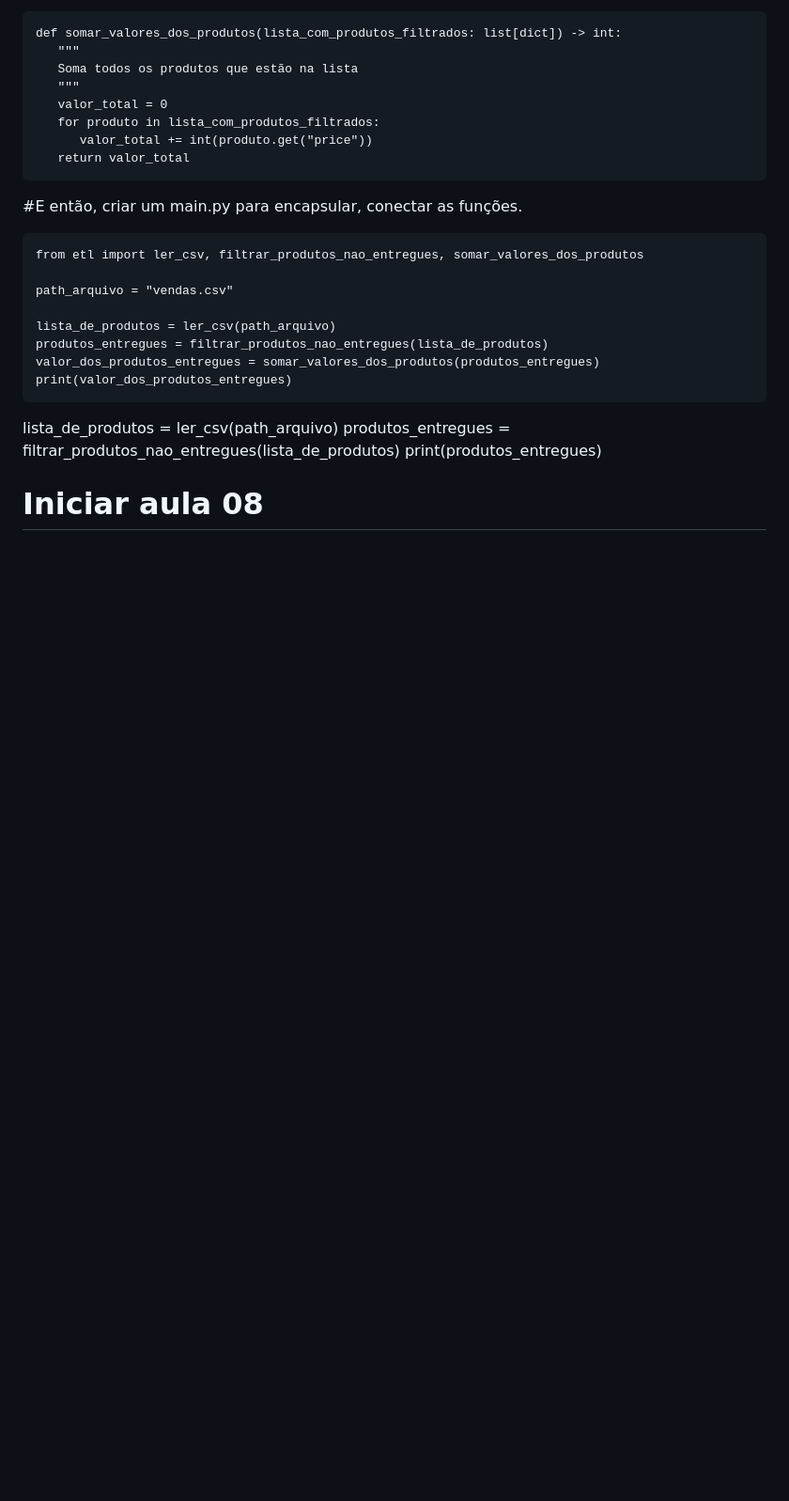
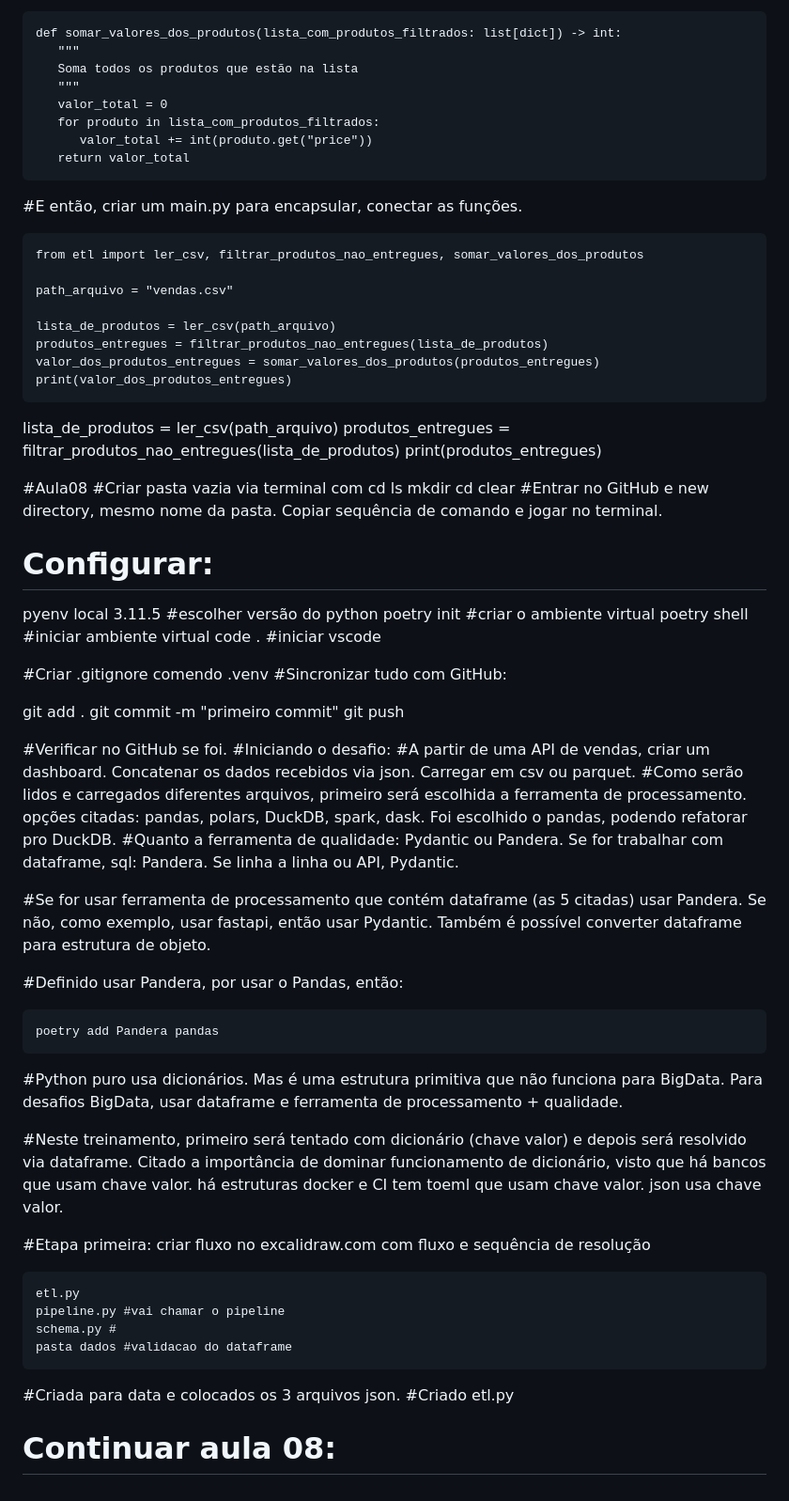
Before and after one commit to alencardoug/EngDados, a Markdown page: Aula06/README.md, the part around the change. Shown at 94% size. GitHub-like rendering; blank space fills up the shorter version.

Commit message:
Atualizar o README.md

````diff
--- a/Aula06/README.md
+++ b/Aula06/README.md
@@ -288,6 +288,51 @@ lista_de_produtos = ler_csv(path_arquivo)
 produtos_entregues = filtrar_produtos_nao_entregues(lista_de_produtos)
 print(produtos_entregues)
 
+#Aula08
+#Criar pasta vazia via terminal com cd ls mkdir cd clear
+#Entrar no GitHub e new directory, mesmo nome da pasta. Copiar sequência de comando e jogar no terminal.
+# Configurar:
+
+pyenv local 3.11.5 #escolher versão do python
+poetry init #criar o ambiente virtual
+poetry shell #iniciar ambiente virtual
+code . #iniciar vscode
+
+#Criar .gitignore comendo .venv
+#Sincronizar tudo com GitHub:
+
+git add .
+git commit -m "primeiro commit"
+git push
+
+#Verificar no GitHub se foi.
+#Iniciando o desafio:
+#A partir de uma API de vendas, criar um dashboard. Concatenar os dados recebidos via json. Carregar em csv ou parquet.
+#Como serão lidos e carregados diferentes arquivos, primeiro será escolhida a ferramenta de processamento. opções citadas: pandas, polars, DuckDB, spark, dask. Foi escolhido o pandas, podendo refatorar pro DuckDB.
+#Quanto a ferramenta de qualidade: Pydantic ou Pandera. Se for trabalhar com dataframe, sql: Pandera. Se linha a linha ou API, Pydantic.
+
+#Se for usar ferramenta de processamento que contém dataframe (as 5 citadas) usar Pandera. Se não, como exemplo, usar fastapi, então usar Pydantic. Também é possível converter dataframe para estrutura de objeto.
+
+#Definido usar Pandera, por usar o Pandas, então:
+```terminal
+poetry add Pandera pandas
+```
+
+#Python puro usa dicionários. Mas é uma estrutura primitiva que não funciona para BigData. Para desafios BigData, usar dataframe e ferramenta de processamento + qualidade.
+
+#Neste treinamento, primeiro será tentado com dicionário (chave valor) e depois será resolvido via dataframe. Citado a importância de dominar funcionamento de dicionário, visto que há bancos que usam chave valor. há estruturas docker e CI tem toeml que usam chave valor. json usa chave valor.
+
+#Etapa primeira: criar fluxo no excalidraw.com com fluxo e sequência de resolução
+
+```
+etl.py
+pipeline.py #vai chamar o pipeline
+schema.py #
+pasta dados #validacao do dataframe
+```
+
+#Criada para data e colocados os 3 arquivos json.
+#Criado etl.py
 
 
-# Iniciar aula 08
+# Continuar aula 08:
````
